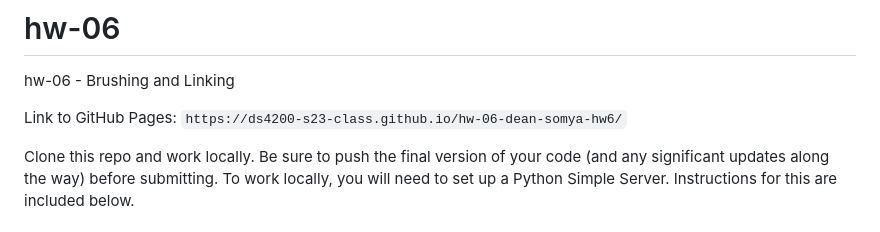
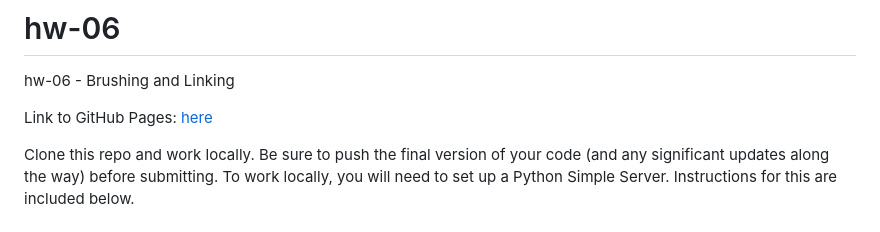
Before and after one commit to DS4200-S23-Class/hw-06-dean-somya-hw6, a Markdown page: README.md, the part around the change. Rendered like a GitHub page.

```diff
--- a/README.md
+++ b/README.md
@@ -1,7 +1,7 @@
 # hw-06
 hw-06 - Brushing and Linking
 
-Link to GitHub Pages: `https://ds4200-s23-class.github.io/hw-06-dean-somya-hw6/`
+Link to GitHub Pages: [here](https://ds4200-s23-class.github.io/hw-06-dean-somya-hw6/)
 
 Clone this repo and work locally. Be sure to push the final version of your code (and any significant updates along the way) before submitting. To work locally, you will need to set up a Python Simple Server. Instructions for this are included below.
 
```
